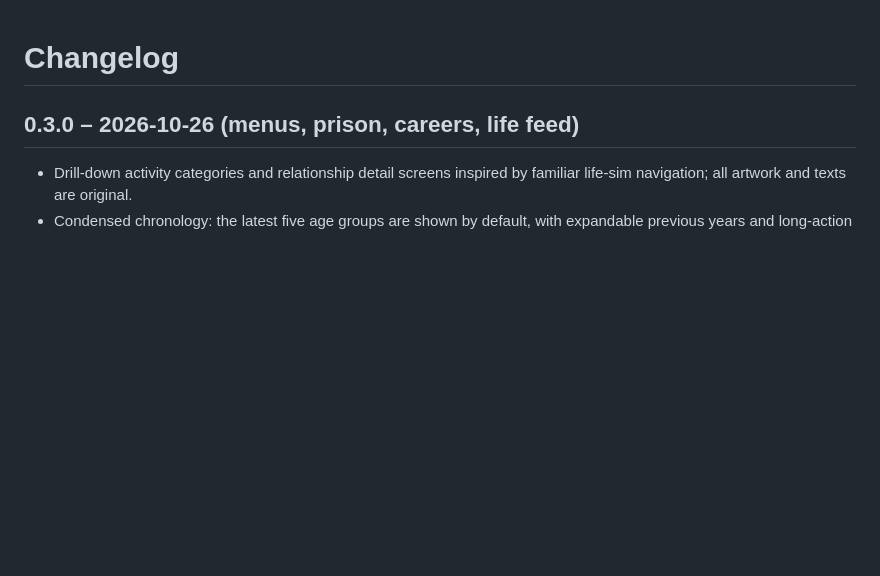
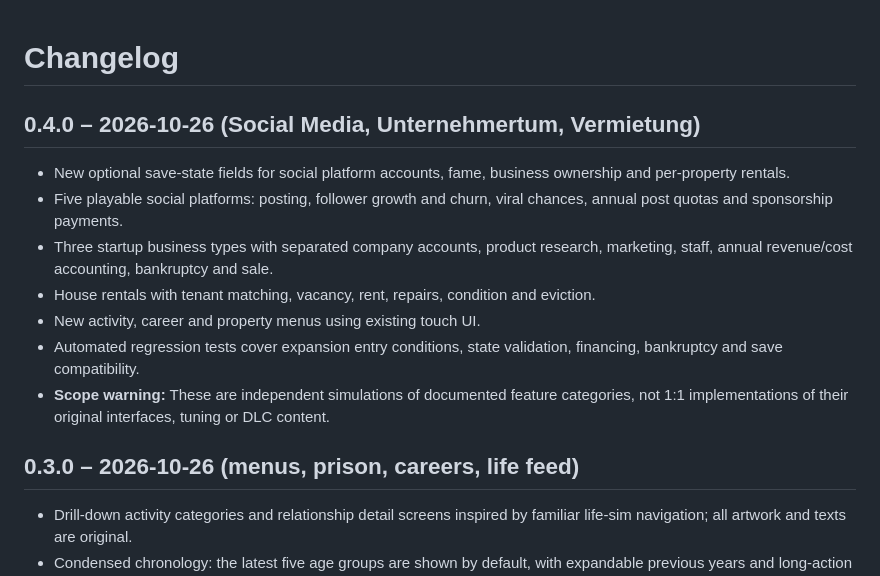
Before and after one commit to testlearnernord/LifeSimulator-Complete, a Markdown page: CHANGELOG.md, the part around the change. Rendered like a GitHub page; blank space fills up the shorter version.

Commit message:
release: update 0.4.0 CHANGELOG.md

```diff
--- a/CHANGELOG.md
+++ b/CHANGELOG.md
@@ -1,4 +1,15 @@
 # Changelog
+
+## 0.4.0 – 2026-10-26 (Social Media, Unternehmertum, Vermietung)
+
+- New optional save-state fields for social platform accounts, fame, business ownership and per-property rentals.
+- Five playable social platforms: posting, follower growth and churn, viral chances, annual post quotas and sponsorship payments.
+- Three startup business types with separated company accounts, product research, marketing, staff, annual revenue/cost accounting, bankruptcy and sale.
+- House rentals with tenant matching, vacancy, rent, repairs, condition and eviction.
+- New activity, career and property menus using existing touch UI.
+- Automated regression tests cover expansion entry conditions, state validation, financing, bankruptcy and save compatibility.
+- **Scope warning:** These are independent simulations of documented feature categories, not 1:1 implementations of their original interfaces, tuning or DLC content.
+
 
 ## 0.3.0 – 2026-10-26 (menus, prison, careers, life feed)
 
```
